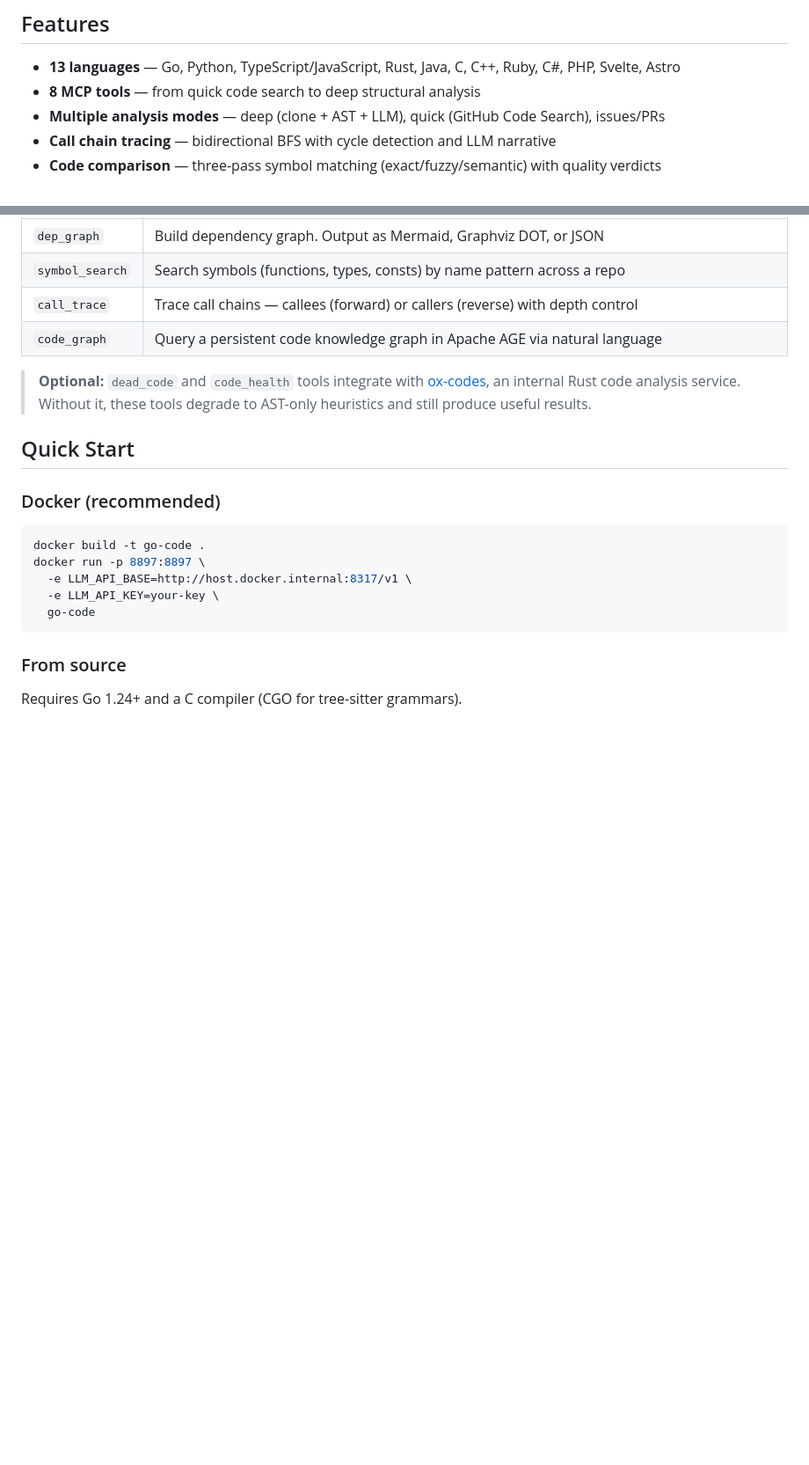
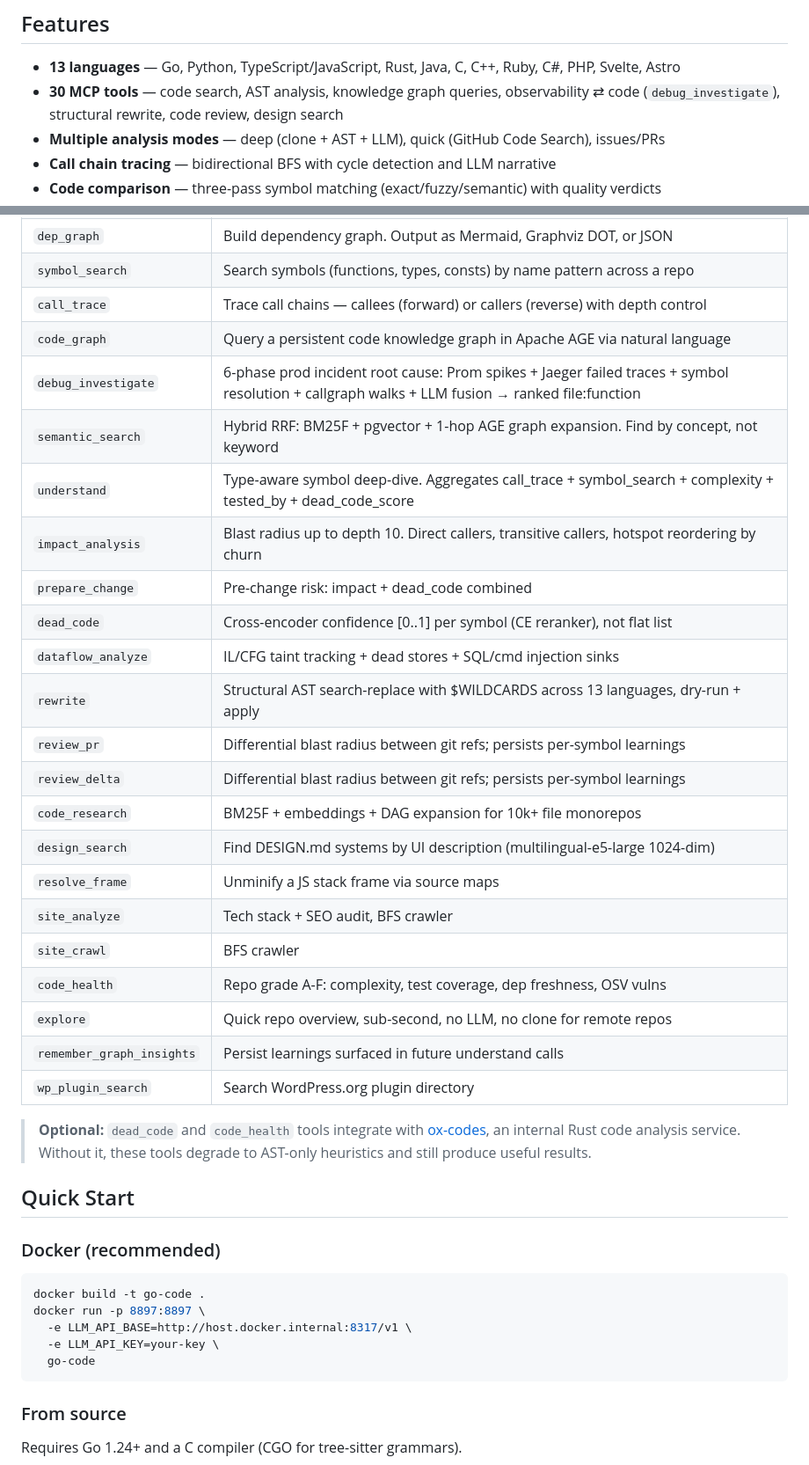
Before and after one commit to anatolykoptev/vaelor, a Markdown page: README.md, 2 parts joined by grey strips. Shown at 88% size. GitHub-like rendering; blank space fills up the shorter version.

Commit message:
docs: actualize README — 30 tools, expand Tools table to 27 rows

```diff
--- a/README.md
+++ b/README.md
@@ -5,7 +5,7 @@ Code intelligence [MCP](https://modelcontextprotocol.io/) server powered by [tre
 ## Features
 
 - **13 languages** — Go, Python, TypeScript/JavaScript, Rust, Java, C, C++, Ruby, C#, PHP, Svelte, Astro
-- **8 MCP tools** — from quick code search to deep structural analysis
+- **30 MCP tools** — code search, AST analysis, knowledge graph queries, observability ⇄ code (`debug_investigate`), structural rewrite, code review, design search
 - **Multiple analysis modes** — deep (clone + AST + LLM), quick (GitHub Code Search), issues/PRs
 - **Call chain tracing** — bidirectional BFS with cycle detection and LLM narrative
 - **Code comparison** — three-pass symbol matching (exact/fuzzy/semantic) with quality verdicts
@@ -25,6 +25,25 @@ Code intelligence [MCP](https://modelcontextprotocol.io/) server powered by [tre
 | `symbol_search` | Search symbols (functions, types, consts) by name pattern across a repo |
 | `call_trace` | Trace call chains — callees (forward) or callers (reverse) with depth control |
 | `code_graph` | Query a persistent code knowledge graph in Apache AGE via natural language |
+| `debug_investigate` | 6-phase prod incident root cause: Prom spikes + Jaeger failed traces + symbol resolution + callgraph walks + LLM fusion → ranked file:function |
+| `semantic_search` | Hybrid RRF: BM25F + pgvector + 1-hop AGE graph expansion. Find by concept, not keyword |
+| `understand` | Type-aware symbol deep-dive. Aggregates call_trace + symbol_search + complexity + tested_by + dead_code_score |
+| `impact_analysis` | Blast radius up to depth 10. Direct callers, transitive callers, hotspot reordering by churn |
+| `prepare_change` | Pre-change risk: impact + dead_code combined |
+| `dead_code` | Cross-encoder confidence [0..1] per symbol (CE reranker), not flat list |
+| `dataflow_analyze` | IL/CFG taint tracking + dead stores + SQL/cmd injection sinks |
+| `rewrite` | Structural AST search-replace with $WILDCARDS across 13 languages, dry-run + apply |
+| `review_pr` | Differential blast radius between git refs; persists per-symbol learnings |
+| `review_delta` | Differential blast radius between git refs; persists per-symbol learnings |
+| `code_research` | BM25F + embeddings + DAG expansion for 10k+ file monorepos |
+| `design_search` | Find DESIGN.md systems by UI description (multilingual-e5-large 1024-dim) |
+| `resolve_frame` | Unminify a JS stack frame via source maps |
+| `site_analyze` | Tech stack + SEO audit, BFS crawler |
+| `site_crawl` | BFS crawler |
+| `code_health` | Repo grade A-F: complexity, test coverage, dep freshness, OSV vulns |
+| `explore` | Quick repo overview, sub-second, no LLM, no clone for remote repos |
+| `remember_graph_insights` | Persist learnings surfaced in future understand calls |
+| `wp_plugin_search` | Search WordPress.org plugin directory |
 
 
 > **Optional:** `dead_code` and `code_health` tools integrate with [ox-codes](https://github.com/anatolykoptev/ox-codes), an internal Rust code analysis service. Without it, these tools degrade to AST-only heuristics and still produce useful results.
```
